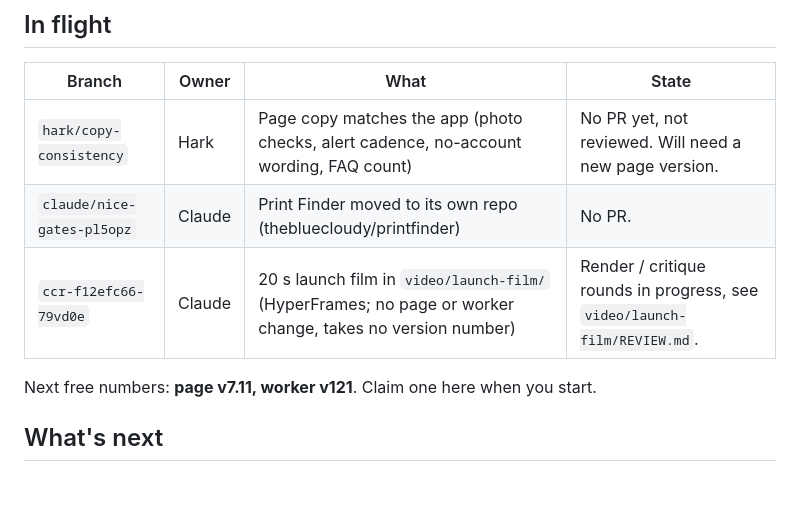
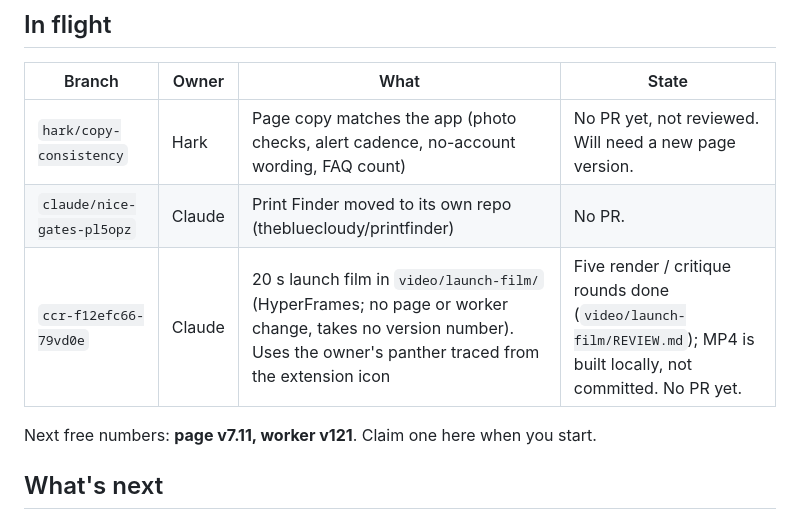
Before and after one commit to thebluecloudy/prowl, a Markdown page: docs/STATUS.md, the part around the change. GitHub-like rendering; blank space fills up the shorter version.

```diff
--- a/docs/STATUS.md
+++ b/docs/STATUS.md
@@ -296,7 +296,7 @@ Recently shipped, newest first:
 |---|---|---|---|
 | `hark/copy-consistency` | Hark | Page copy matches the app (photo checks, alert cadence, no-account wording, FAQ count) | No PR yet, not reviewed. Will need a new page version. |
 | `claude/nice-gates-pl5opz` | Claude | Print Finder moved to its own repo (thebluecloudy/printfinder) | No PR. |
-| `ccr-f12efc66-79vd0e` | Claude | 20 s launch film in `video/launch-film/` (HyperFrames; no page or worker change, takes no version number) | Render / critique rounds in progress, see `video/launch-film/REVIEW.md`. |
+| `ccr-f12efc66-79vd0e` | Claude | 20 s launch film in `video/launch-film/` (HyperFrames; no page or worker change, takes no version number). Uses the owner's panther traced from the extension icon | Five render / critique rounds done (`video/launch-film/REVIEW.md`); MP4 is built locally, not committed. No PR yet. |
 
 Next free numbers: **page v7.11, worker v121**. Claim one here when you start.
 
```
Also changed, not shown: video/launch-film/REVIEW.md (+20 -0 lines).
